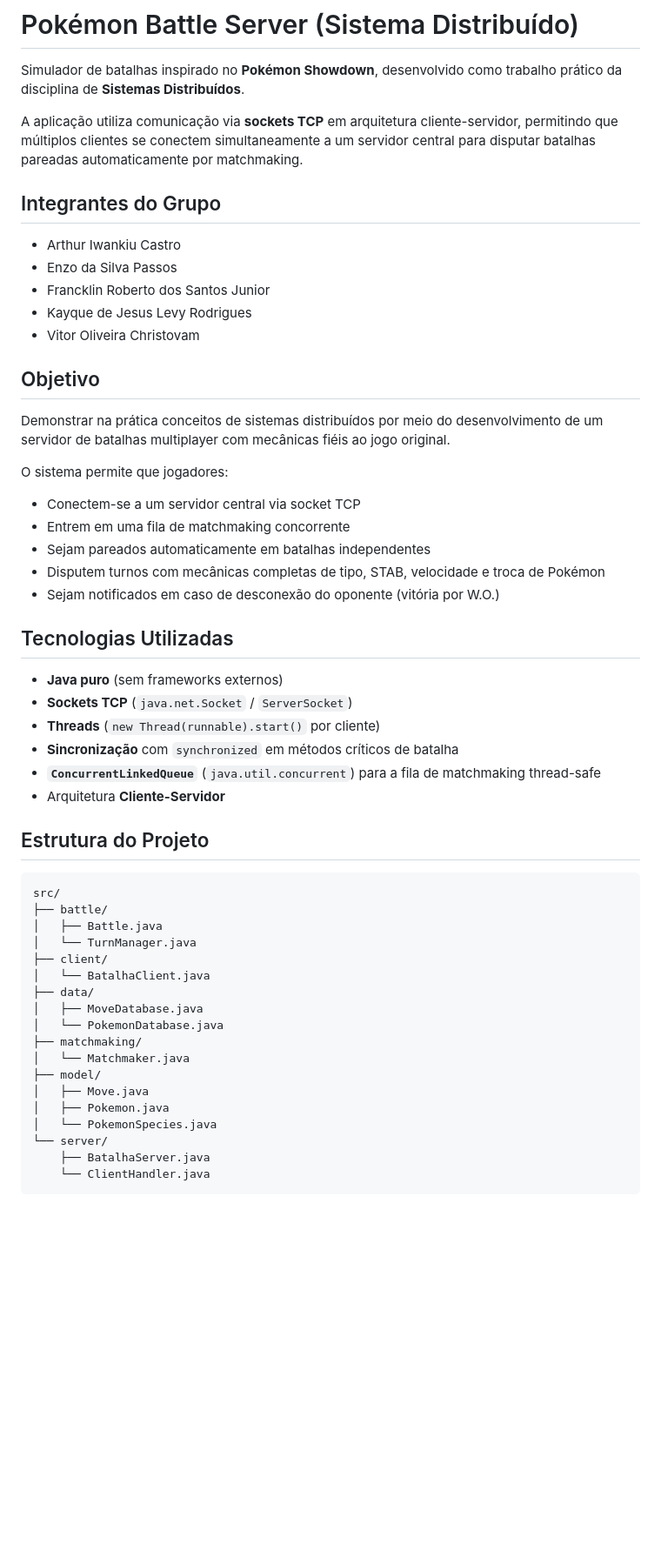
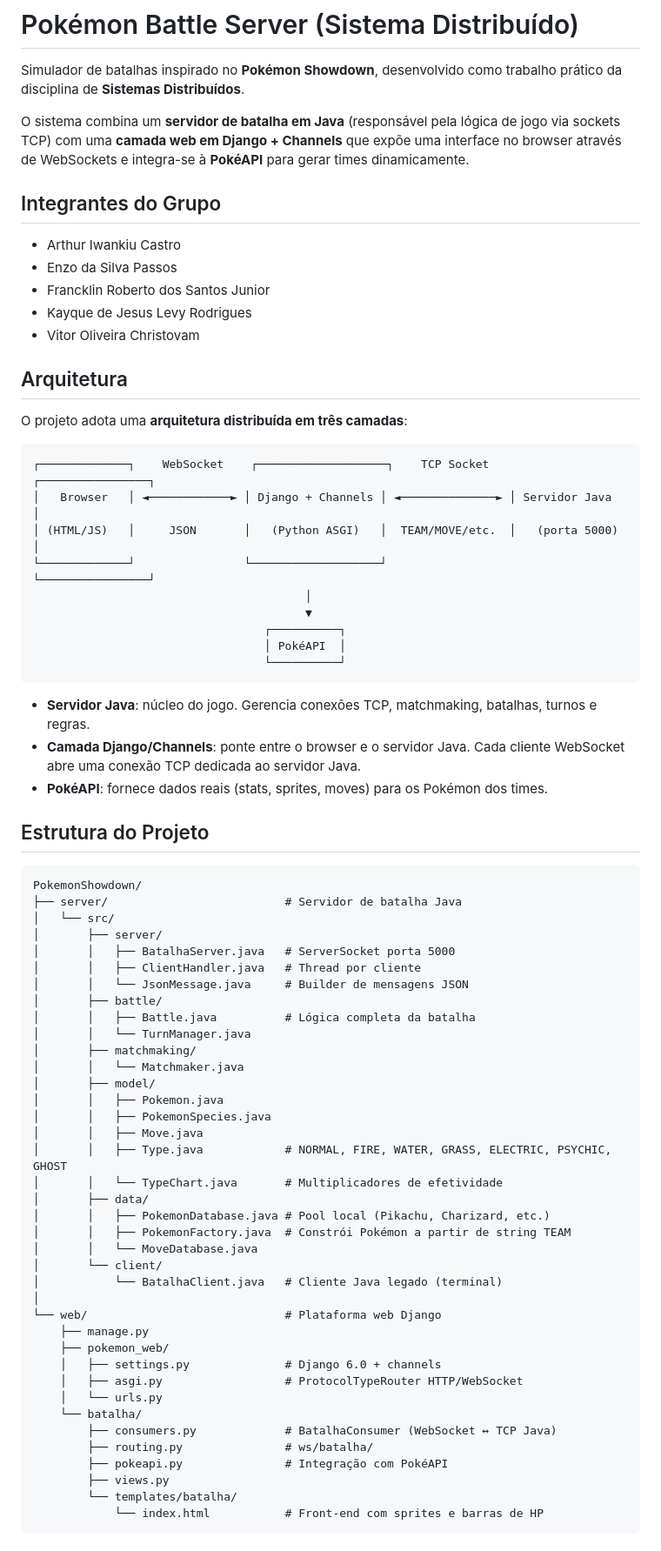
Before and after one commit to FrancklinJr/PokemonShowdown, a Markdown page: README.md, the part around one of its changes. Shown at 87% size. Rendered like a GitHub page; blank space fills up the shorter version.

````diff
--- a/README.md
+++ b/README.md
@@ -2,7 +2,7 @@
 
 Simulador de batalhas inspirado no **Pokémon Showdown**, desenvolvido como trabalho prático da disciplina de **Sistemas Distribuídos**.
 
-A aplicação utiliza comunicação via **sockets TCP** em arquitetura cliente-servidor, permitindo que múltiplos clientes se conectem simultaneamente a um servidor central para disputar batalhas pareadas automaticamente por matchmaking.
+O sistema combina um **servidor de batalha em Java** (responsável pela lógica de jogo via sockets TCP) com uma **camada web em Django + Channels** que expõe uma interface no browser através de WebSockets e integra-se à **PokéAPI** para gerar times dinamicamente.
 
 ## Integrantes do Grupo
 
@@ -12,46 +12,65 @@ A aplicação utiliza comunicação via **sockets TCP** em arquitetura cliente-s
 - Kayque de Jesus Levy Rodrigues
 - Vitor Oliveira Christovam
 
-## Objetivo
+## Arquitetura
 
-Demonstrar na prática conceitos de sistemas distribuídos por meio do desenvolvimento de um servidor de batalhas multiplayer com mecânicas fiéis ao jogo original.
+O projeto adota uma **arquitetura distribuída em três camadas**:
 
-O sistema permite que jogadores:
+```
+┌─────────────┐    WebSocket    ┌───────────────────┐    TCP Socket    ┌────────────────┐
+│   Browser   │ ◄────────────► │ Django + Channels │ ◄──────────────► │ Servidor Java  │
+│ (HTML/JS)   │     JSON       │   (Python ASGI)   │  TEAM/MOVE/etc.  │   (porta 5000) │
+└─────────────┘                └───────────────────┘                  └────────────────┘
+                                        │
+                                        ▼
+                                  ┌──────────┐
+                                  │ PokéAPI  │
+                                  └──────────┘
+```
 
-- Conectem-se a um servidor central via socket TCP
-- Entrem em uma fila de matchmaking concorrente
-- Sejam pareados automaticamente em batalhas independentes
-- Disputem turnos com mecânicas completas de tipo, STAB, velocidade e troca de Pokémon
-- Sejam notificados em caso de desconexão do oponente (vitória por W.O.)
-
-## Tecnologias Utilizadas
-
-- **Java puro** (sem frameworks externos)
-- **Sockets TCP** (`java.net.Socket` / `ServerSocket`)
-- **Threads** (`new Thread(runnable).start()` por cliente)
-- **Sincronização** com `synchronized` em métodos críticos de batalha
-- **`ConcurrentLinkedQueue`** (`java.util.concurrent`) para a fila de matchmaking thread-safe
-- Arquitetura **Cliente-Servidor**
+- **Servidor Java**: núcleo do jogo. Gerencia conexões TCP, matchmaking, batalhas, turnos e regras.
+- **Camada Django/Channels**: ponte entre o browser e o servidor Java. Cada cliente WebSocket abre uma conexão TCP dedicada ao servidor Java.
+- **PokéAPI**: fornece dados reais (stats, sprites, moves) para os Pokémon dos times.
 
 ## Estrutura do Projeto
 
 ```
-src/
-├── battle/
-│   ├── Battle.java
-│   └── TurnManager.java
-├── client/
-│   └── BatalhaClient.java
-├── data/
-│   ├── MoveDatabase.java
-│   └── PokemonDatabase.java
-├── matchmaking/
-│   └── Matchmaker.java
-├── model/
-│   ├── Move.java
-│   ├── Pokemon.java
-│   └── PokemonSpecies.java
-└── server/
-    ├── BatalhaServer.java
-    └── ClientHandler.java
+PokemonShowdown/
+├── server/                          # Servidor de batalha Java
+│   └── src/
+│       ├── server/
+│       │   ├── BatalhaServer.java   # ServerSocket porta 5000
+│       │   ├── ClientHandler.java   # Thread por cliente
+│       │   └── JsonMessage.java     # Builder de mensagens JSON
+│       ├── battle/
+│       │   ├── Battle.java          # Lógica completa da batalha
+│       │   └── TurnManager.java
+│       ├── matchmaking/
+│       │   └── Matchmaker.java
+│       ├── model/
+│       │   ├── Pokemon.java
+│       │   ├── PokemonSpecies.java
+│       │   ├── Move.java
+│       │   ├── Type.java            # NORMAL, FIRE, WATER, GRASS, ELECTRIC, PSYCHIC, GHOST
+│       │   └── TypeChart.java       # Multiplicadores de efetividade
+│       ├── data/
+│       │   ├── PokemonDatabase.java # Pool local (Pikachu, Charizard, etc.)
+│       │   ├── PokemonFactory.java  # Constrói Pokémon a partir de string TEAM
+│       │   └── MoveDatabase.java
+│       └── client/
+│           └── BatalhaClient.java   # Cliente Java legado (terminal)
+│
+└── web/                             # Plataforma web Django
+    ├── manage.py
+    ├── pokemon_web/
+    │   ├── settings.py              # Django 6.0 + channels
+    │   ├── asgi.py                  # ProtocolTypeRouter HTTP/WebSocket
+    │   └── urls.py
+    └── batalha/
+        ├── consumers.py             # BatalhaConsumer (WebSocket ↔ TCP Java)
+        ├── routing.py               # ws/batalha/
+        ├── pokeapi.py               # Integração com PokéAPI
+        ├── views.py
+        └── templates/batalha/
+            └── index.html           # Front-end com sprites e barras de HP
 ```
````
Also changed, not shown: other parts of README.md (+114 -41 lines).
